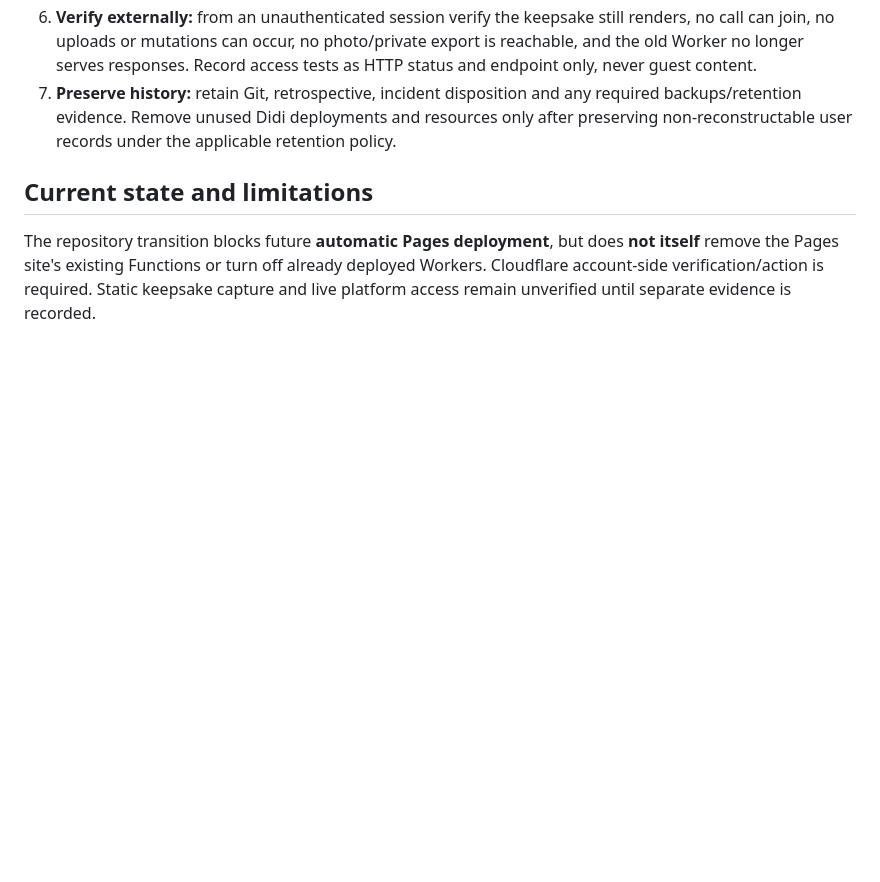
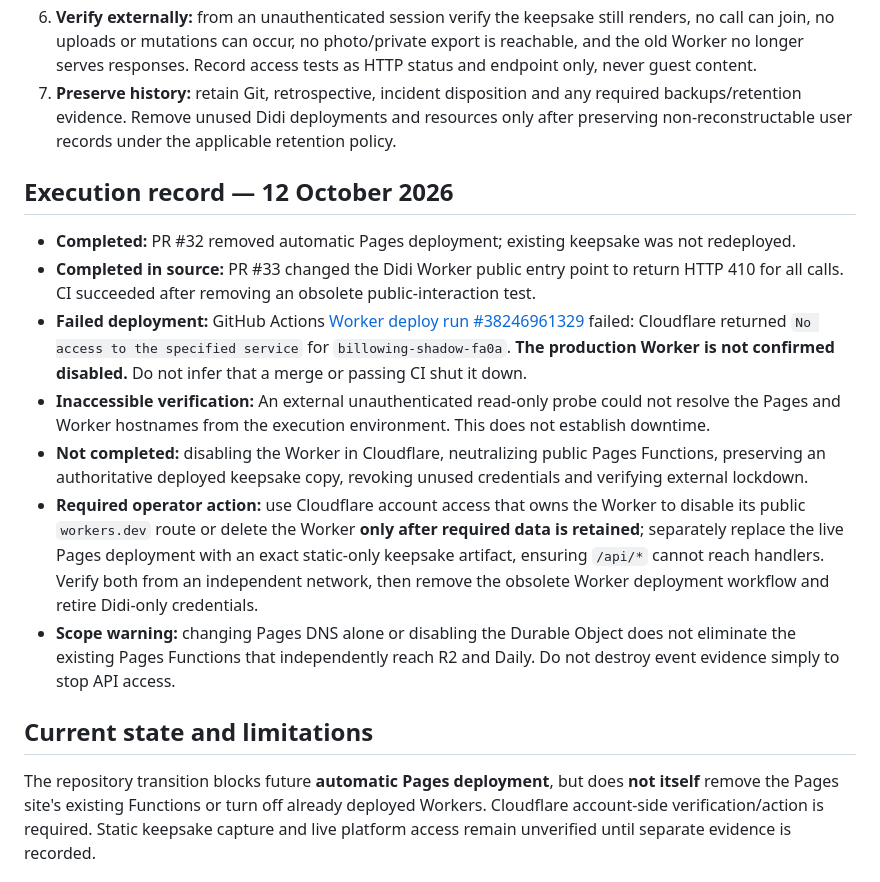
Before and after one commit to ajinkyafieldai/didi-baby-shower, a Markdown page: docs/retirement-2026-10-12.md, the part around the change. Rendered like a GitHub page; blank space fills up the shorter version.

Commit message:
docs: record Cloudflare denial and incomplete Didi shutdown

```diff
--- a/docs/retirement-2026-10-12.md
+++ b/docs/retirement-2026-10-12.md
@@ -16,6 +16,16 @@ The final Pages keepsake was updated directly after the event and is **not captu
 6. **Verify externally:** from an unauthenticated session verify the keepsake still renders, no call can join, no uploads or mutations can occur, no photo/private export is reachable, and the old Worker no longer serves responses. Record access tests as HTTP status and endpoint only, never guest content.
 7. **Preserve history:** retain Git, retrospective, incident disposition and any required backups/retention evidence. Remove unused Didi deployments and resources only after preserving non-reconstructable user records under the applicable retention policy.
 
+## Execution record — 12 October 2026
+
+- **Completed:** PR #32 removed automatic Pages deployment; existing keepsake was not redeployed.
+- **Completed in source:** PR #33 changed the Didi Worker public entry point to return HTTP 410 for all calls. CI succeeded after removing an obsolete public-interaction test.
+- **Failed deployment:** GitHub Actions [Worker deploy run #38246961329](https://github.com/ajinkyafieldai/didi-baby-shower/actions/runs/38246961329) failed: Cloudflare returned `No access to the specified service` for `billowing-shadow-fa0a`. **The production Worker is not confirmed disabled.** Do not infer that a merge or passing CI shut it down.
+- **Inaccessible verification:** An external unauthenticated read-only probe could not resolve the Pages and Worker hostnames from the execution environment. This does not establish downtime.
+- **Not completed:** disabling the Worker in Cloudflare, neutralizing public Pages Functions, preserving an authoritative deployed keepsake copy, revoking unused credentials and verifying external lockdown.
+- **Required operator action:** use Cloudflare account access that owns the Worker to disable its public `workers.dev` route or delete the Worker **only after required data is retained**; separately replace the live Pages deployment with an exact static-only keepsake artifact, ensuring `/api/*` cannot reach handlers. Verify both from an independent network, then remove the obsolete Worker deployment workflow and retire Didi-only credentials.
+- **Scope warning:** changing Pages DNS alone or disabling the Durable Object does not eliminate the existing Pages Functions that independently reach R2 and Daily. Do not destroy event evidence simply to stop API access.
+
 ## Current state and limitations
 
 The repository transition blocks future **automatic Pages deployment**, but does **not itself** remove the Pages site's existing Functions or turn off already deployed Workers. Cloudflare account-side verification/action is required. Static keepsake capture and live platform access remain unverified until separate evidence is recorded.
```
